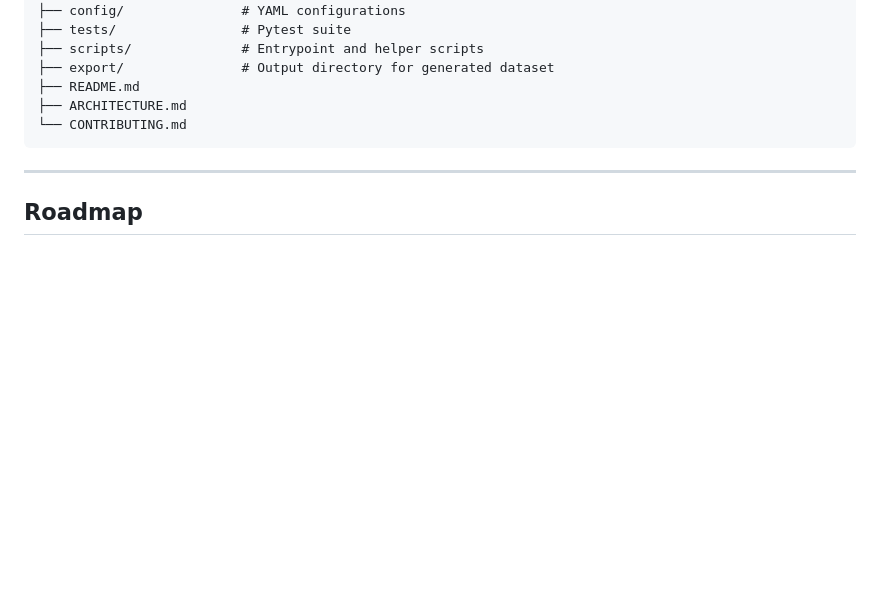
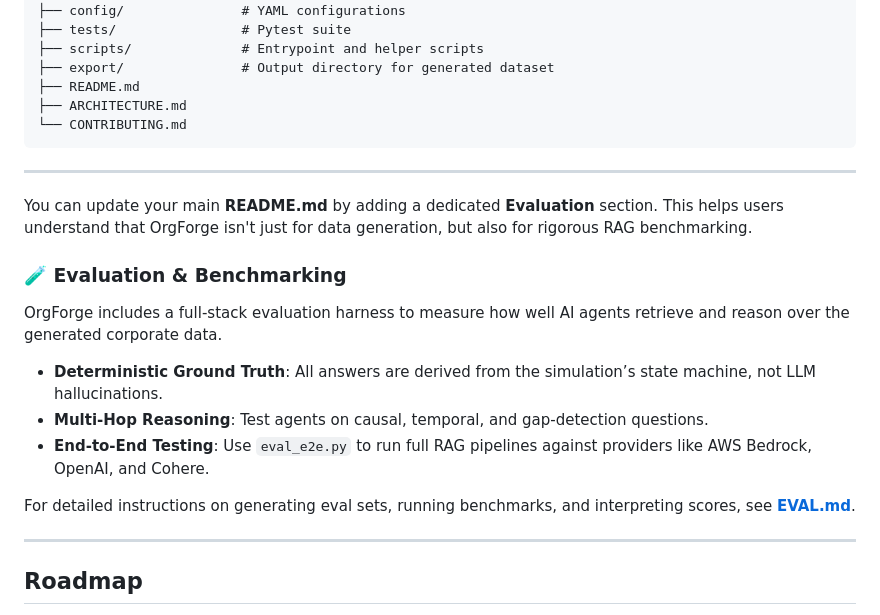
Before and after one commit to aeriesec/orgforge, a Markdown page: README.md, the part around the change. GitHub-like rendering; blank space fills up the shorter version.

Commit message:
Add EVAL.md instructions (#31)

```diff
--- a/README.md
+++ b/README.md
@@ -348,6 +348,20 @@ orgforge/
 
 ---
 
+You can update your main **README.md** by adding a dedicated **Evaluation** section. This helps users understand that OrgForge isn't just for data generation, but also for rigorous RAG benchmarking.
+
+### 🧪 Evaluation & Benchmarking
+
+OrgForge includes a full-stack evaluation harness to measure how well AI agents retrieve and reason over the generated corporate data.
+
+- **Deterministic Ground Truth**: All answers are derived from the simulation’s state machine, not LLM hallucinations.
+- **Multi-Hop Reasoning**: Test agents on causal, temporal, and gap-detection questions.
+- **End-to-End Testing**: Use `eval_e2e.py` to run full RAG pipelines against providers like AWS Bedrock, OpenAI, and Cohere.
+
+For detailed instructions on generating eval sets, running benchmarks, and interpreting scores, see **[EVAL.md](EVAL.md)**.
+
+---
+
 ## Roadmap
 
 - [ ] Plugin architecture for community artifact types (Zoom, Zendesk, PagerDuty, Salesforce)
```
Also changed, not shown: EVAL.md (added, +146 -0 lines).
